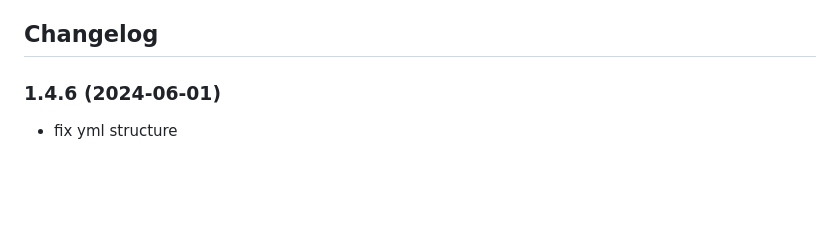
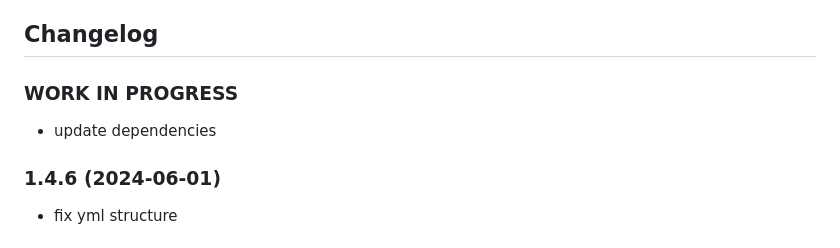
Before and after one commit to oweitman/ioBroker.openligadb, a Markdown page: README.md, the part around the change. GitHub-like rendering; blank space fills up the shorter version.

```diff
--- a/README.md
+++ b/README.md
@@ -74,8 +74,12 @@ Documentation for the vis-widgets are available inside vis or [Widget-Documentat
 
 <!--
   Placeholder for the next version (at the beginning of the line):
-   ### **WOxRK IN PROGRESS**
+   ### **WORK IN PROGRESS**
 -->
+### **WORK IN PROGRESS**
+
+* update dependencies
+
 ### 1.4.6 (2024-06-01)
 
 * fix yml structure
```
